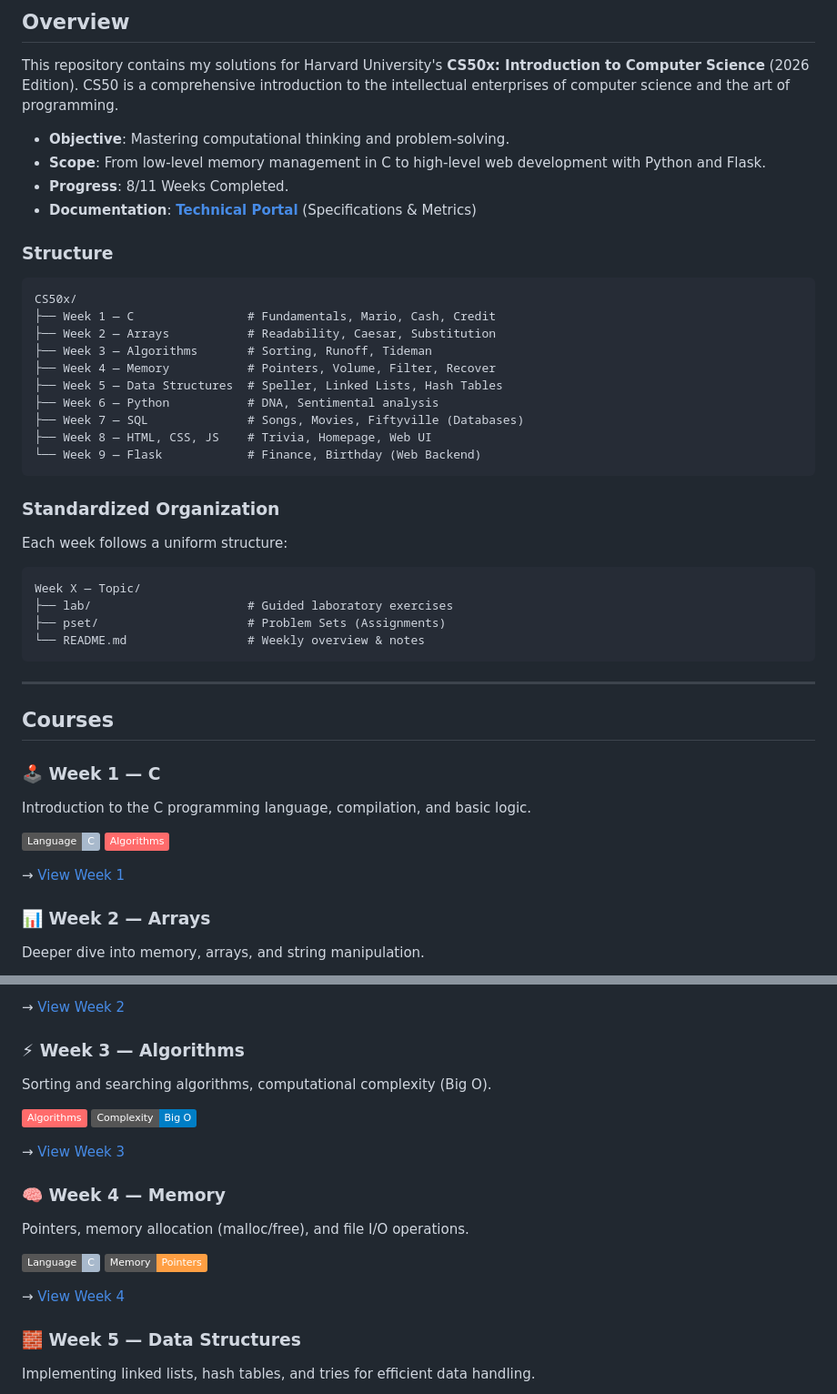
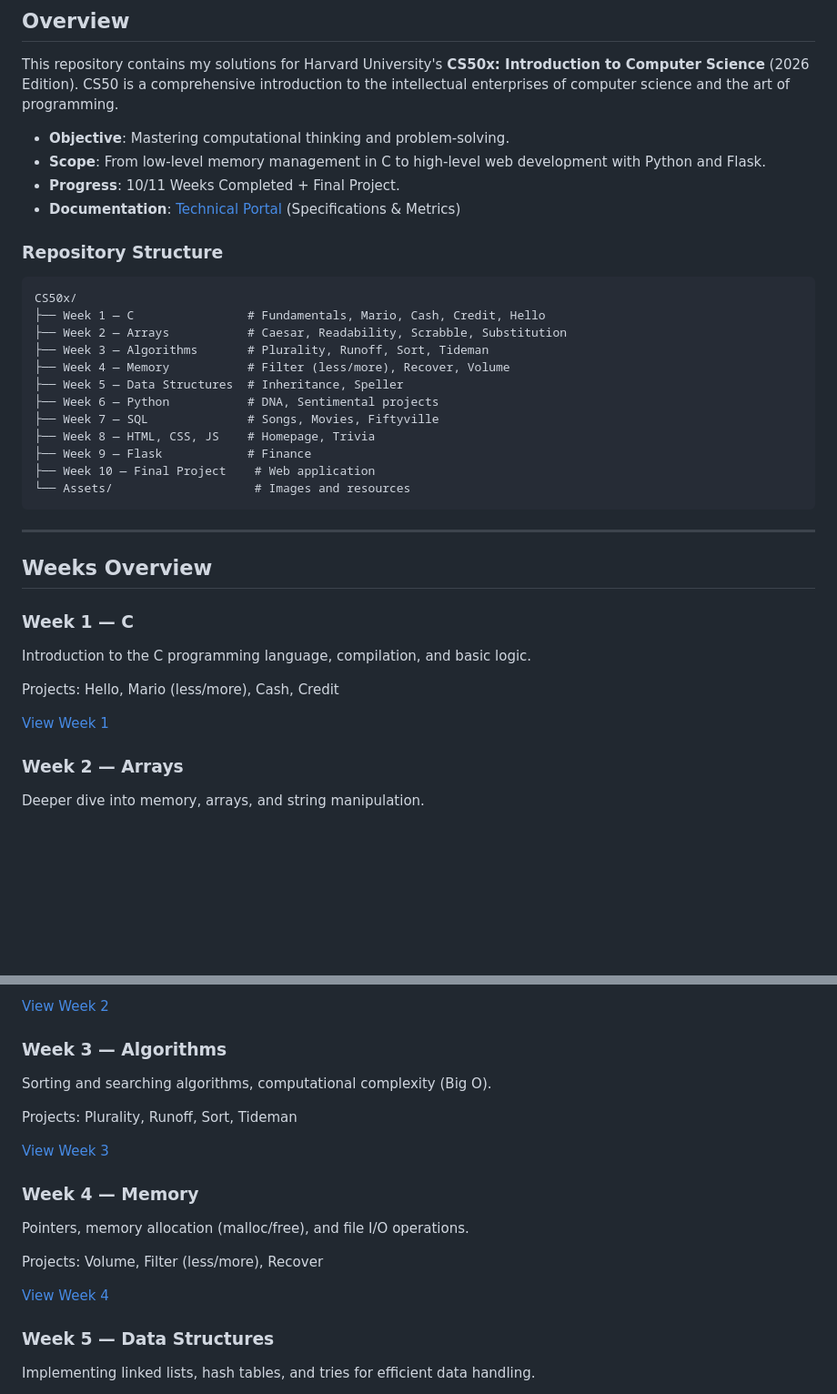
Before and after one commit to RomeoCavazza/CS50x, a Markdown page: README.md, 2 parts joined by grey strips. Shown at 91% size. GitHub-like rendering; badges without logos; blank space fills up the shorter version.

Commit message:
Update README: CS50 to CS50x and remove emojis

````diff
--- a/README.md
+++ b/README.md
@@ -10,49 +10,39 @@ This repository contains my solutions for Harvard University's **CS50x: Introduc
 
 - **Objective**: Mastering computational thinking and problem-solving.
 - **Scope**: From low-level memory management in C to high-level web development with Python and Flask.
-- **Progress**: 8/11 Weeks Completed.
-- **Documentation**: [**Technical Portal**](docs/README.md) (Specifications & Metrics)
+- **Progress**: 10/11 Weeks Completed + Final Project.
+- **Documentation**: [Technical Portal](docs/README.md) (Specifications & Metrics)
 
-### Structure
+### Repository Structure
 
 ```text
 CS50x/
-├── Week 1 — C                # Fundamentals, Mario, Cash, Credit
-├── Week 2 — Arrays           # Readability, Caesar, Substitution
-├── Week 3 — Algorithms       # Sorting, Runoff, Tideman
-├── Week 4 — Memory           # Pointers, Volume, Filter, Recover
-├── Week 5 — Data Structures  # Speller, Linked Lists, Hash Tables
-├── Week 6 — Python           # DNA, Sentimental analysis
-├── Week 7 — SQL              # Songs, Movies, Fiftyville (Databases)
-├── Week 8 — HTML, CSS, JS    # Trivia, Homepage, Web UI
-└── Week 9 — Flask            # Finance, Birthday (Web Backend)
-```
-
-### Standardized Organization
-
-Each week follows a uniform structure:
-
-```text
-Week X — Topic/
-├── lab/                      # Guided laboratory exercises
-├── pset/                     # Problem Sets (Assignments)
-└── README.md                 # Weekly overview & notes
+├── Week 1 — C                # Fundamentals, Mario, Cash, Credit, Hello
+├── Week 2 — Arrays           # Caesar, Readability, Scrabble, Substitution
+├── Week 3 — Algorithms       # Plurality, Runoff, Sort, Tideman
+├── Week 4 — Memory           # Filter (less/more), Recover, Volume
+├── Week 5 — Data Structures  # Inheritance, Speller
+├── Week 6 — Python           # DNA, Sentimental projects
+├── Week 7 — SQL              # Songs, Movies, Fiftyville
+├── Week 8 — HTML, CSS, JS    # Homepage, Trivia
+├── Week 9 — Flask            # Finance
+├── Week 10 — Final Project    # Web application
+└── Assets/                    # Images and resources
 ```
 
 ---
 
-## Courses
+## Weeks Overview
 
-### 🕹️ Week 1 — C
+### Week 1 — C
 
 Introduction to the C programming language, compilation, and basic logic.
 
-![C](https://img.shields.io/badge/Language-C-A8B9CC?logo=c&logoColor=white)
-![Algorithms](https://img.shields.io/badge/Algorithms-FF6B6B?logo=algorithm&logoColor=white)
+Projects: Hello, Mario (less/more), Cash, Credit
 
-→ [View Week 1](Week%201%20—%20C/)
+[View Week 1](Week%201%20—%20C/)
 
-### 📊 Week 2 — Arrays
+### Week 2 — Arrays
 
 Deeper dive into memory, arrays, and string manipulation.
 
@@ -61,25 +50,23 @@ Deeper dive into memory, arrays, and string manipulation.
 
-→ [View Week 2](Week%202%20—%20Arrays/)
+[View Week 2](Week%202%20—%20Arrays/)
 
-### ⚡ Week 3 — Algorithms
+### Week 3 — Algorithms
 
 Sorting and searching algorithms, computational complexity (Big O).
 
-![Algorithms](https://img.shields.io/badge/Algorithms-FF6B6B?logo=algorithm&logoColor=white)
-![Big O](https://img.shields.io/badge/Complexity-Big%20O-blue)
+Projects: Plurality, Runoff, Sort, Tideman
 
-→ [View Week 3](Week%203%20—%20Algorithms/)
+[View Week 3](Week%203%20—%20Algorithms/)
 
-### 🧠 Week 4 — Memory
+### Week 4 — Memory
 
 Pointers, memory allocation (malloc/free), and file I/O operations.
 
-![C](https://img.shields.io/badge/Language-C-A8B9CC?logo=c&logoColor=white)
-![Memory](https://img.shields.io/badge/Memory-Pointers-FF9F43)
+Projects: Volume, Filter (less/more), Recover
 
-→ [View Week 4](Week%204%20—%20Memory/)
+[View Week 4](Week%204%20—%20Memory/)
 
-### 🧱 Week 5 — Data Structures
+### Week 5 — Data Structures
 
 Implementing linked lists, hash tables, and tries for efficient data handling.
 
````
Also changed, not shown: other parts of README.md (+21 -22 lines).
